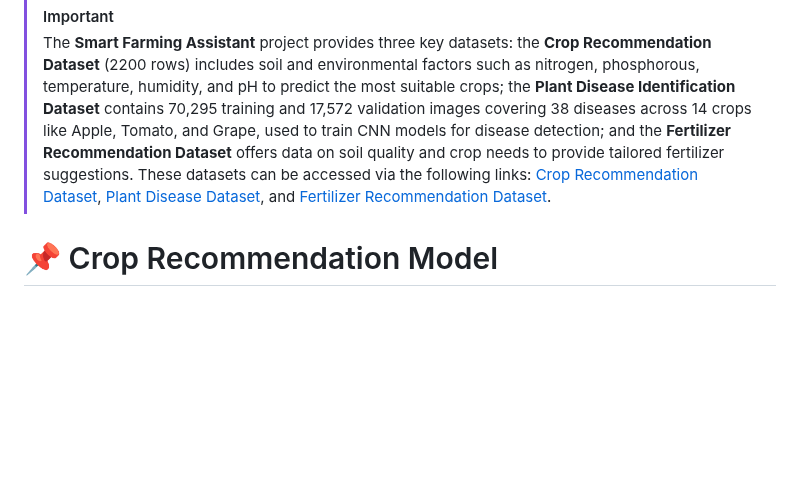
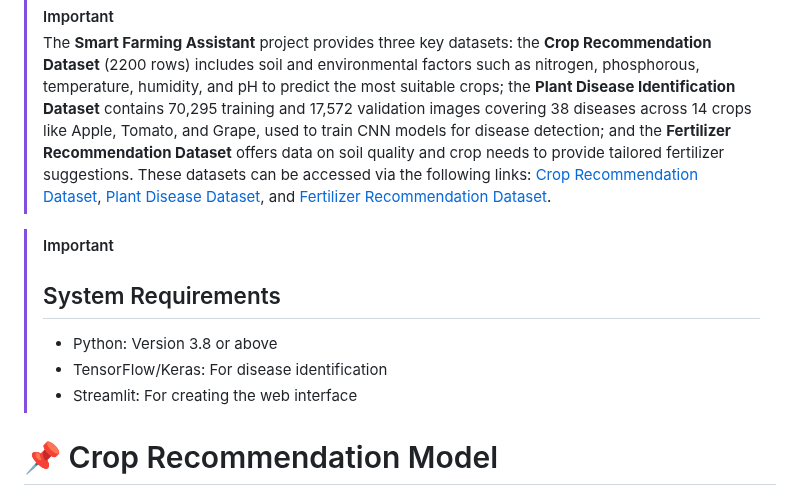
Before and after one commit to ravikant-diwakar/AgriSens, a Markdown page: README.md, the part around the change. Drawn GitHub-style; blank space fills up the shorter version.

```diff
--- a/README.md
+++ b/README.md
@@ -36,6 +36,12 @@ Smart Farming Assistant is an innovative solution that uses advanced technology
 
 > [!IMPORTANT]
 > The **Smart Farming Assistant** project provides three key datasets: the **Crop Recommendation Dataset** (2200 rows) includes soil and environmental factors such as nitrogen, phosphorous, temperature, humidity, and pH to predict the most suitable crops; the **Plant Disease Identification Dataset** contains 70,295 training and 17,572 validation images covering 38 diseases across 14 crops like Apple, Tomato, and Grape, used to train CNN models for disease detection; and the **Fertilizer Recommendation Dataset** offers data on soil quality and crop needs to provide tailored fertilizer suggestions. These datasets can be accessed via the following links: [Crop Recommendation Dataset](https://github.com/ravikant-diwakar/AgriSens/blob/master/Datasets/Crop_recommendation.csv), [Plant Disease Dataset](https://github.com/ravikant-diwakar/AgriSens/tree/master/Datasets), and [Fertilizer Recommendation Dataset](https://github.com/ravikant-diwakar/AgriSens/blob/master/Datasets/Fertilizer_recommendation.csv).
+
+> [!IMPORTANT]
+> ## System Requirements
+>  - Python: Version 3.8 or above
+>  - TensorFlow/Keras: For disease identification
+>  - Streamlit: For creating the web interface
 
 
 # 📌 Crop Recommendation Model
```
